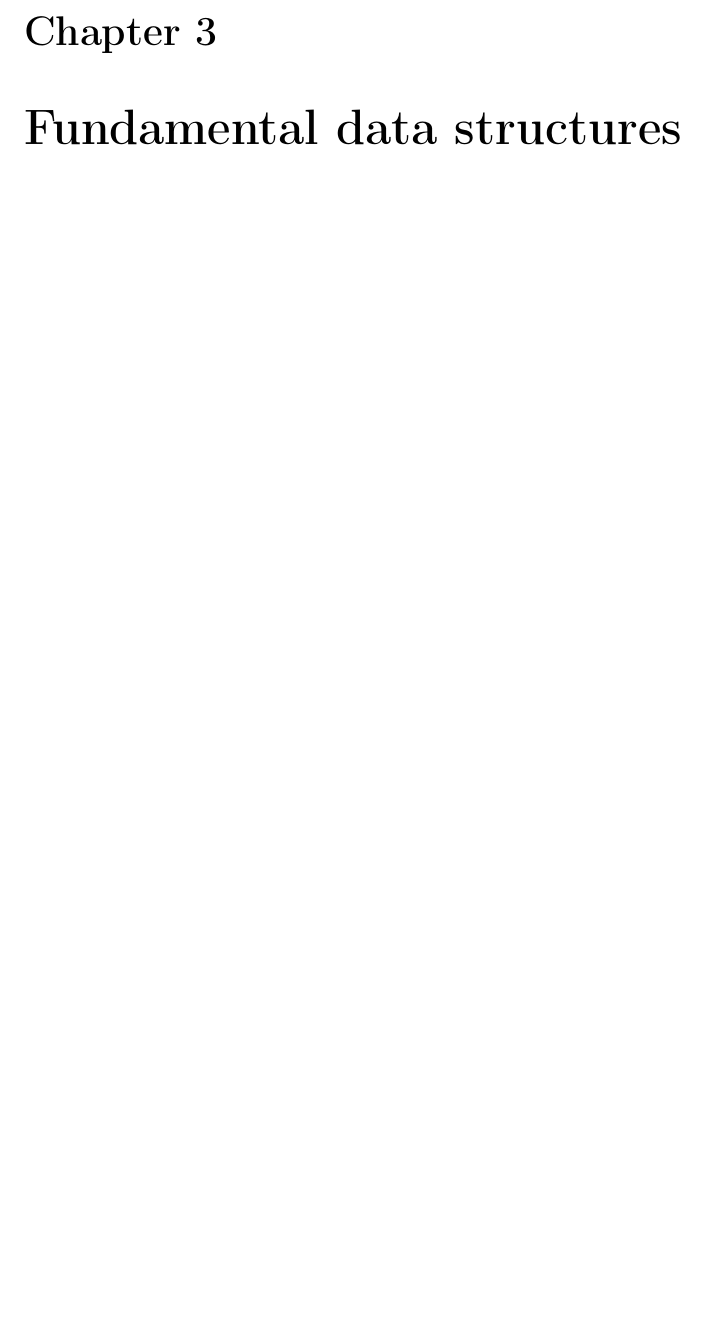
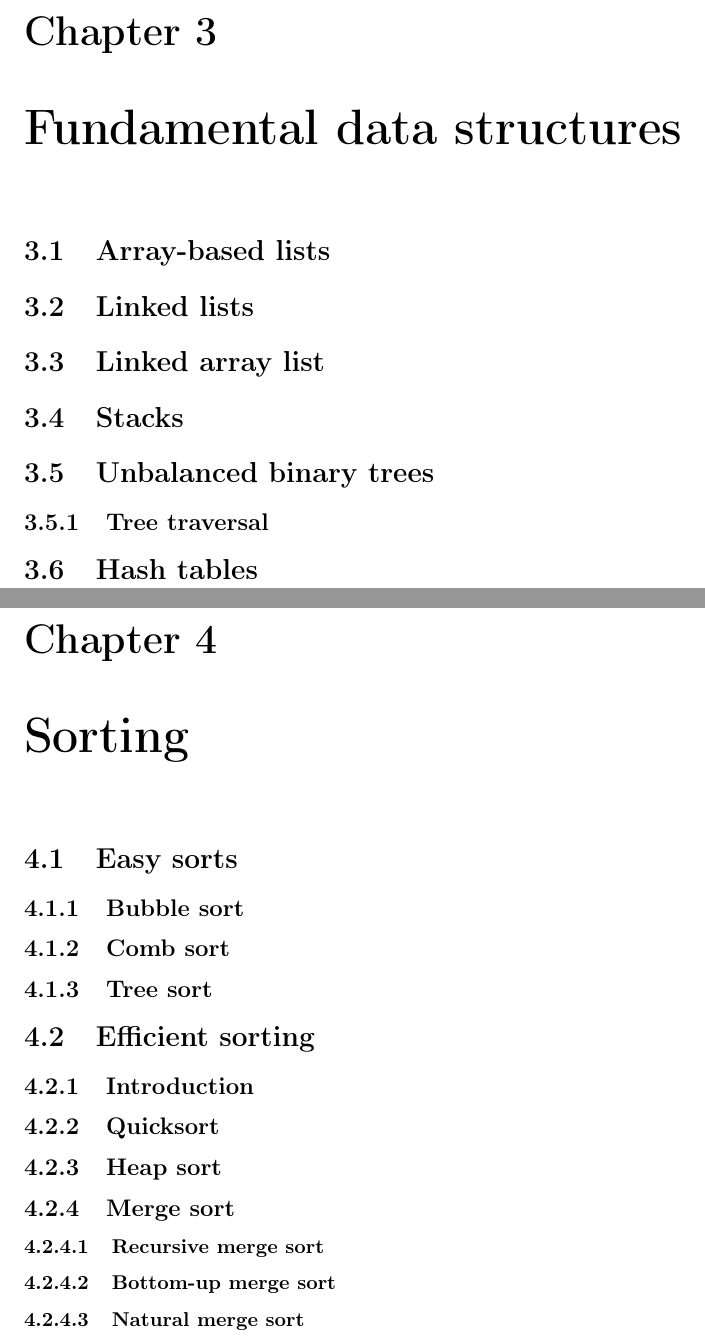
Before and after one commit to coderodde/apijbook, a LaTeX book (book.tex): part of page 17 of 17 before the commit and two parts of pages 18 and 19 of 19 after it, the two joined at a grey line, cut so that both start at the same text, the shorter picture padded with empty space. Compiled offline with pdfLaTeX.

Commit message:
Working on TOC.

```diff
--- a/book.tex
+++ b/book.tex
@@ -413,3 +423,43 @@ One natural question to ask is how efficient is the algorithm $A$? This might be
 \chapter{Fundamental data structures}
 
+\section{Array-based lists}
+
+\section{Linked lists}
+
+\section{Linked array list}
+
+\section{Stacks}
+
+\section{Unbalanced binary trees}
+
+\subsection{Tree traversal}
+
+\section{Hash tables}
+
+\chapter{Sorting}
+
+\section{Easy sorts}
+
+\subsection{Bubble sort}
+
+\subsection{Comb sort}
+
+\subsection{Tree sort}
+
+\section{Efficient sorting}
+
+\subsection{Introduction}
+
+\subsection{Quicksort}
+
+\subsection{Heap sort}
+
+\subsection{Merge sort}
+
+\subsubsection{Recursive merge sort}
+
+\subsubsection{Bottom-up merge sort}
+
+\subsubsection{Natural merge sort}
+
 \end{document}
```
Also changed, not shown: book.tex (14 more changed lines).
